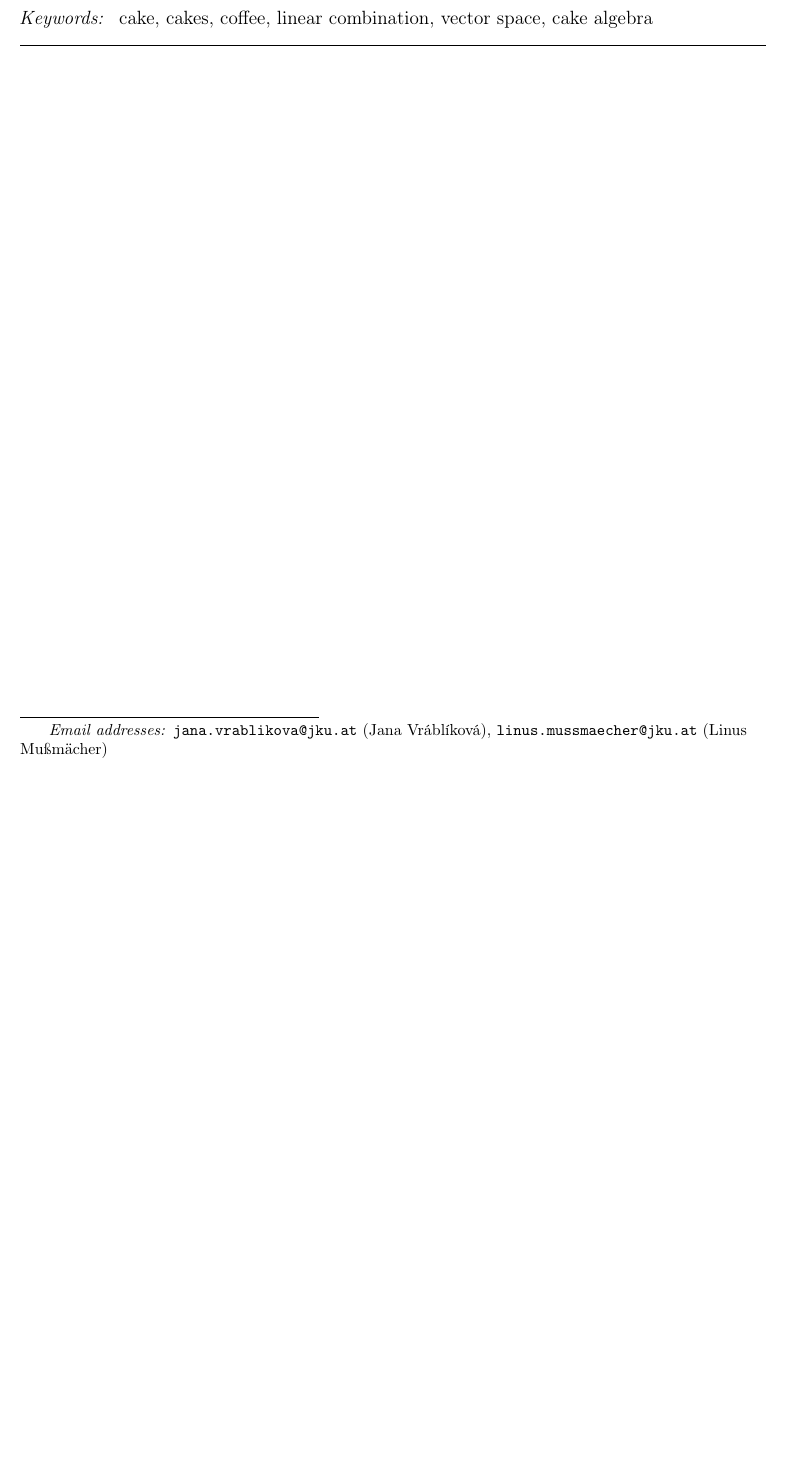
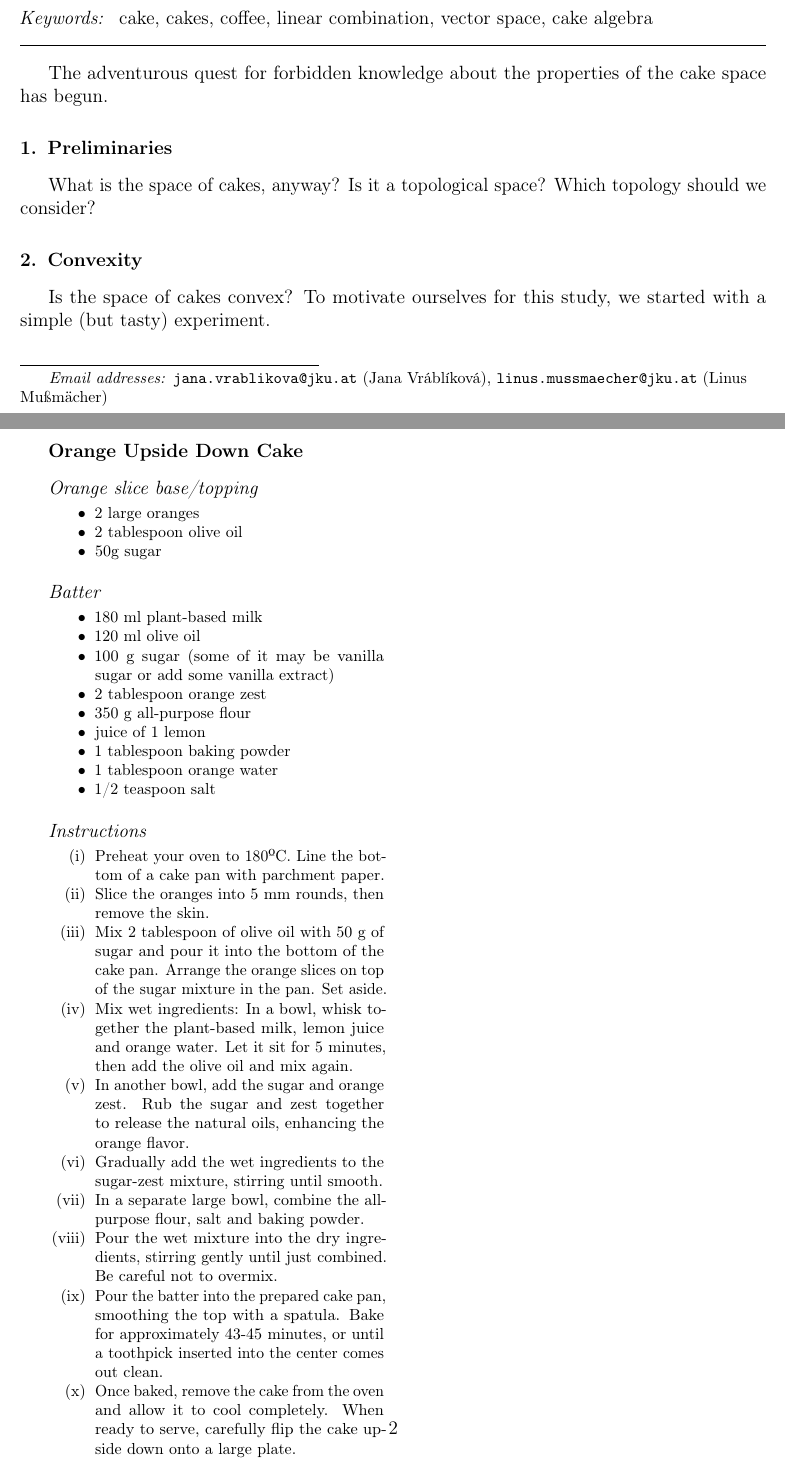
Before and after one commit to Linus-Mussmaecher/cakespace, a LaTeX paper (main.tex): part of the page before the commit and two parts of pages 1 and 2 of 2 after it, the two joined at a grey line, cut so that both start at the same text, the shorter picture padded with empty space. Compiled offline with pdfLaTeX.

Commit message:
one needs to start somehow

```diff
--- a/main.tex
+++ b/main.tex
@@ -26,7 +26,23 @@
 
 \end{frontmatter}
 
-\include{recipes/recipe1}
+The adventurous quest for forbidden knowledge about the properties of the cake space has begun.
+
+\section{Preliminaries}
+What is the space of cakes, anyway? Is it a topological space? Which topology should we consider?
+
+\section{Convexity}
+Is the space of cakes convex? To motivate ourselves for this study, we started with a simple (but tasty) experiment.
+
+
+\begin{minipage}[t]{0.45\textwidth}
+\footnotesize
+ \include{recipes/recipe1_1}
+\end{minipage}%
+\hfill \begin{minipage}[t]{0.45\textwidth}
+\footnotesize
+ %Second recipe
+\end{minipage}
 
 % \bibliography{references.bib}
 
```
